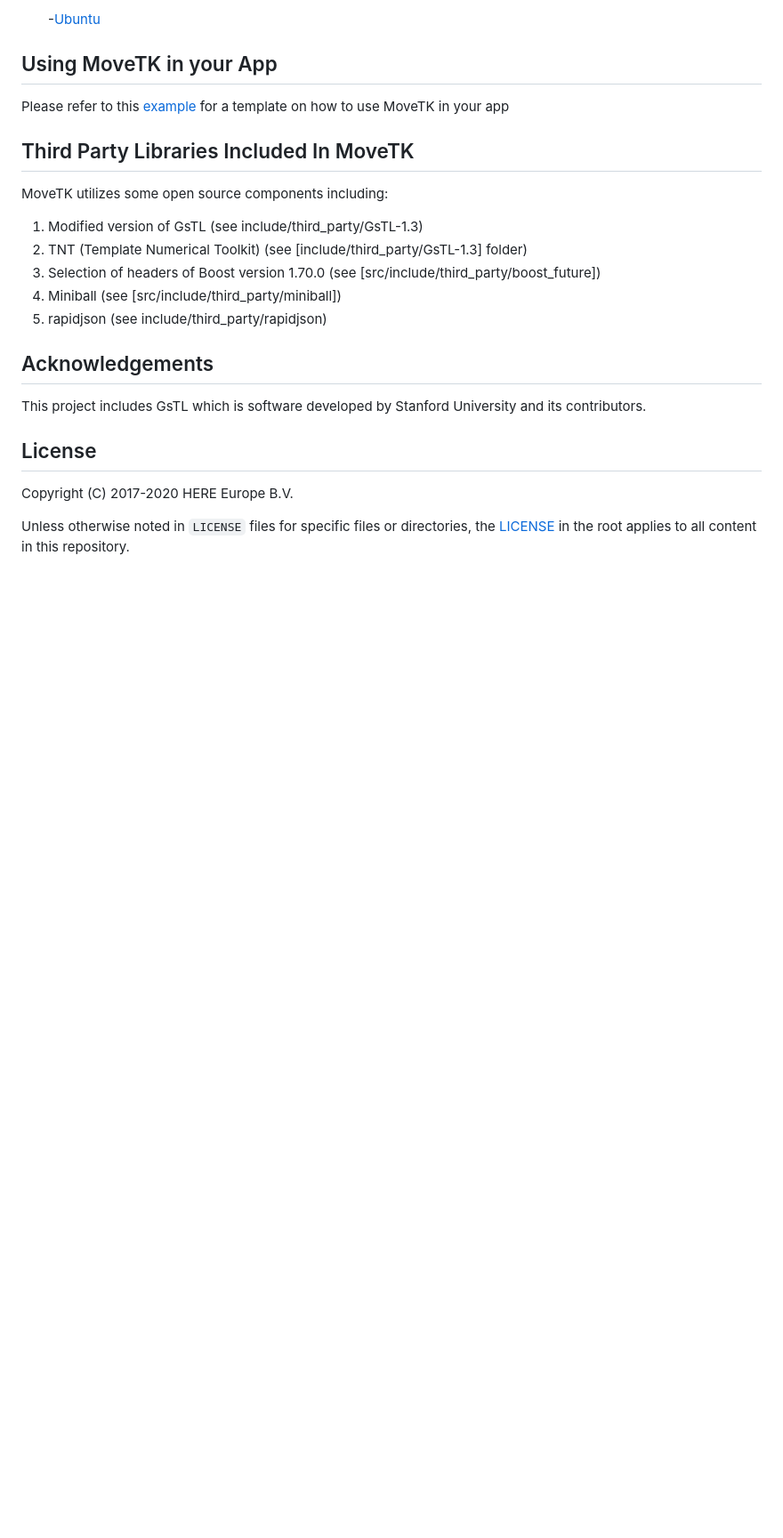
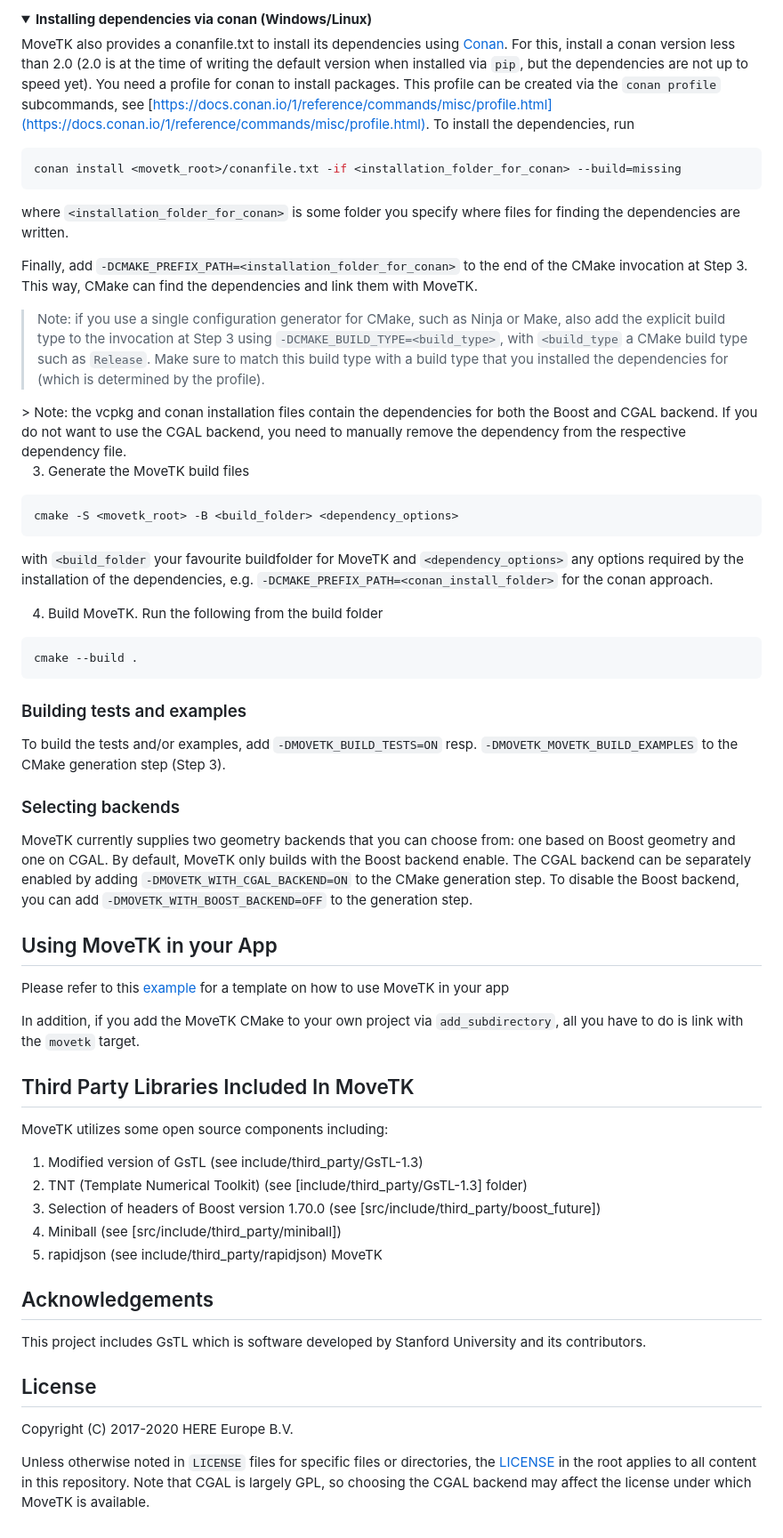
Before and after one commit to movetk/movetk, a Markdown page: documentation/pages/introduction.md, the part around the change printed below. Shown: that part at 89% size. Rendered like a GitHub page; folded sections open; blank space fills up the shorter version.

````diff
--- a/documentation/pages/introduction.md
+++ b/documentation/pages/introduction.md
@@ -77,9 +76,44 @@ git clone --recursive https://github.com/heremaps/movetk.git
 
-    -[Ubuntu](https://github.com/heremaps/movetk/blob/master/.github/workflows/build-ubuntu.yml)
+</details>
+<details>
+  <summary><b>Installing dependencies via conan (Windows/Linux)</b></summary>
+
+MoveTK also provides a conanfile.txt to install its dependencies using [Conan](https://conan.io/). For this, install a conan version less than 2.0 (2.0 is at the time of writing the default version when installed via ``pip``, but the dependencies are not up to speed yet).
+You need a profile for conan to install packages. This profile can be created via the ``conan profile`` subcommands, see [https://docs.conan.io/1/reference/commands/misc/profile.html](https://docs.conan.io/1/reference/commands/misc/profile.html).
+To install the dependencies, run
+```sh
+conan install <movetk_root>/conanfile.txt -if <installation_folder_for_conan> --build=missing
+```
+where ``<installation_folder_for_conan>`` is some folder you specify where files for finding the dependencies are written.
+
+Finally, add ``-DCMAKE_PREFIX_PATH=<installation_folder_for_conan>`` to the end of the CMake invocation at Step 3. This way, CMake can find the dependencies and link them with MoveTK.
+
+> Note: if you use a single configuration generator for CMake, such as Ninja or Make, also add the explicit build type to the invocation at Step 3 using ``-DCMAKE_BUILD_TYPE=<build_type>``, with ``<build_type`` a CMake build type such as ``Release``. Make sure to match this build type with a build type that you installed the dependencies for (which is determined by the profile).
+</details>
+> Note: the vcpkg and conan installation files contain the dependencies for both the Boost and CGAL backend. If you do not want to use the CGAL backend, you need to manually remove the dependency from the respective dependency file.
+
+3. Generate the MoveTK build files
+```sh
+cmake -S <movetk_root> -B <build_folder> <dependency_options>
+```
+with ``<build_folder`` your favourite buildfolder for MoveTK and ``<dependency_options>`` any options required by the installation of the dependencies, e.g. ``-DCMAKE_PREFIX_PATH=<conan_install_folder>`` for the conan approach.
+
+4. Build MoveTK. Run the following from the build folder
+```sh
+cmake --build .
+```
+
+### Building tests and examples
+To build the tests and/or examples, add ``-DMOVETK_BUILD_TESTS=ON`` resp. ``-DMOVETK_MOVETK_BUILD_EXAMPLES`` to the CMake generation step (Step 3).
+
+### Selecting backends
+MoveTK currently supplies two geometry backends that you can choose from: one based on Boost geometry and one on CGAL. By default, MoveTK only builds with the Boost backend enable. The CGAL backend can be separately enabled by adding ``-DMOVETK_WITH_CGAL_BACKEND=ON`` to the CMake generation step. To disable the Boost backend, you can add ``-DMOVETK_WITH_BOOST_BACKEND=OFF`` to the generation step.
 
 ## Using MoveTK in your App
 
 Please refer to this [example](https://github.com/aniketmitra001/movetk-app-template) for a template on how to use MoveTK in your app
+
+In addition, if you add the MoveTK CMake to your own project via ``add_subdirectory``, all you have to do is link with the ``movetk`` target.
 
 ## Third Party Libraries Included In MoveTK
 
@@ -90,6 +124,7 @@ MoveTK utilizes some open source components including:
  3. Selection of headers of Boost version 1.70.0 (see [src/include/third_party/boost_future])
  4. Miniball (see [src/include/third_party/miniball])
  5. rapidjson (see include/third_party/rapidjson)
+MoveTK
 
 ## Acknowledgements
 This project includes GsTL which is software developed by Stanford University and
@@ -98,4 +133,4 @@ its contributors.
 ## License
 Copyright (C) 2017-2020 HERE Europe B.V.
 
-Unless otherwise noted in `LICENSE` files for specific files or directories, the [LICENSE](LICENSE) in the root applies to all content in this repository.
+Unless otherwise noted in `LICENSE` files for specific files or directories, the [LICENSE](LICENSE) in the root applies to all content in this repository. Note that CGAL is largely GPL, so choosing the CGAL backend may affect the license under which MoveTK is available.
````
Also changed, not shown: other parts of documentation/pages/introduction.md (+31 -32 lines).
